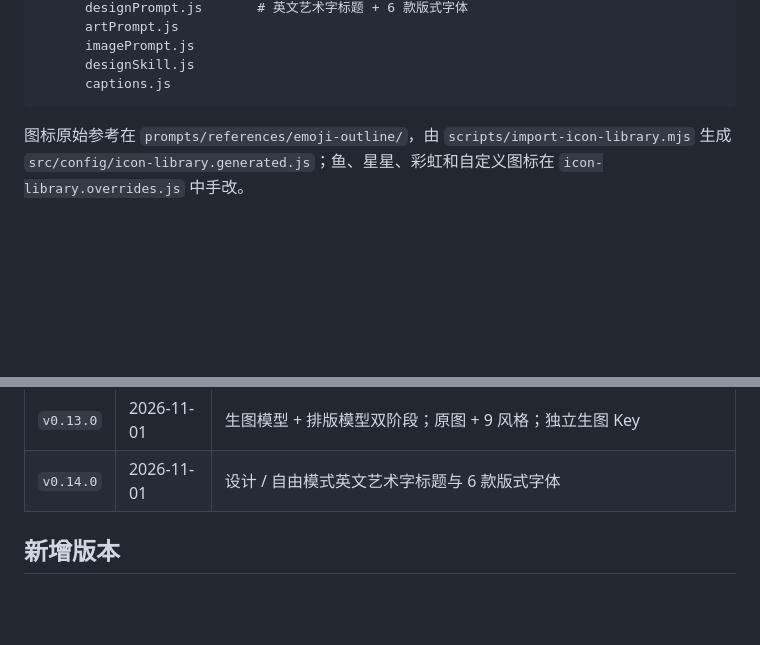
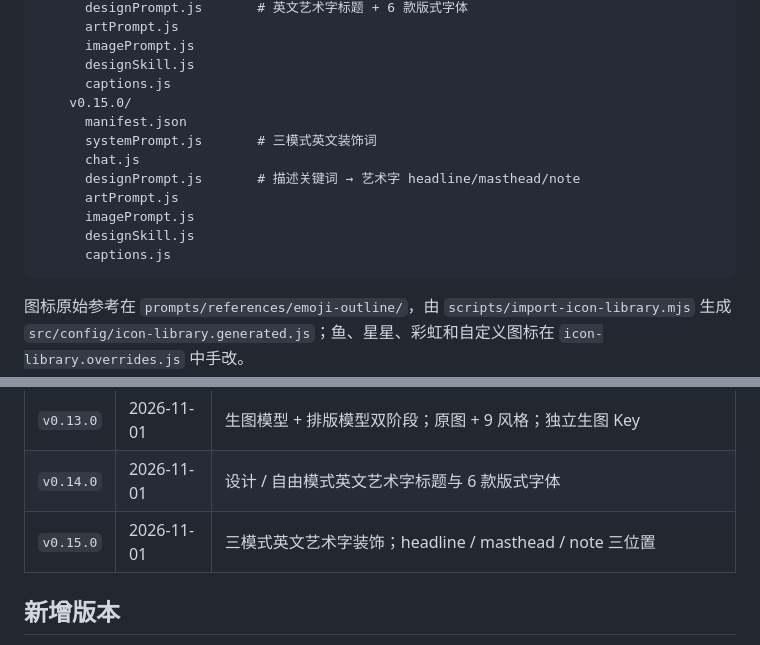
Before and after one commit to Bolun0721/To-design, a Markdown page: prompts/versions/README.md, 2 parts joined by grey strips. Rendered like a GitHub page; blank space fills up the shorter version.

````diff
--- a/prompts/versions/README.md
+++ b/prompts/versions/README.md
@@ -83,6 +83,15 @@ prompts/
       imagePrompt.js
       designSkill.js
       captions.js
+    v0.15.0/
+      manifest.json
+      systemPrompt.js       # 三模式英文装饰词
+      chat.js
+      designPrompt.js       # 描述关键词 → 艺术字 headline/masthead/note
+      artPrompt.js
+      imagePrompt.js
+      designSkill.js
+      captions.js
 ```
 
 图标原始参考在 `prompts/references/emoji-outline/`，由 `scripts/import-icon-library.mjs` 生成 `src/config/icon-library.generated.js`；鱼、星星、彩虹和自定义图标在 `icon-library.overrides.js` 中手改。
@@ -101,6 +110,7 @@ prompts/
 | `v0.12.0` | 2026-10-28 | 海报也写 1–2 段报纸备用正文；空正文兜底并显示生成提示 |
 | `v0.13.0` | 2026-11-01 | 生图模型 + 排版模型双阶段；原图 + 9 风格；独立生图 Key |
 | `v0.14.0` | 2026-11-01 | 设计 / 自由模式英文艺术字标题与 6 款版式字体 |
+| `v0.15.0` | 2026-11-01 | 三模式英文艺术字装饰；headline / masthead / note 三位置 |
 
 ## 新增版本
 
````
Also changed, not shown: README.md (+33 -10 lines), docs/23-poster-art.png (added), 17 other files.
